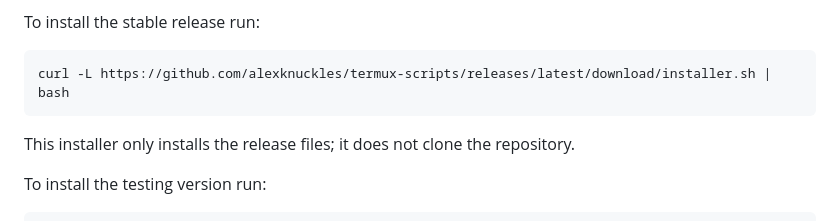
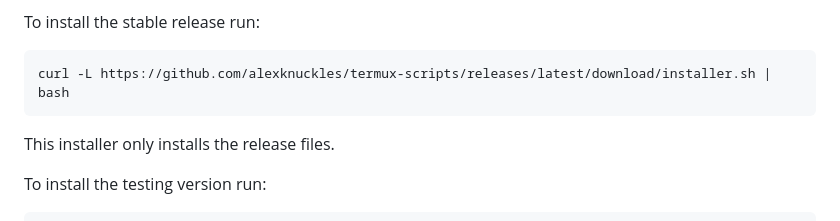
Before and after one commit to alexknuckles/termux-scripts, a Markdown page: README.md, the part around the change. Rendered like a GitHub page.

````diff
--- a/README.md
+++ b/README.md
@@ -42,7 +42,7 @@ To install the stable release run:
 ```bash
 curl -L https://github.com/alexknuckles/termux-scripts/releases/latest/download/installer.sh | bash
 ```
-This installer only installs the release files; it does not clone the repository.
+This installer only installs the release files.
 
 To install the testing version run:
 
````
